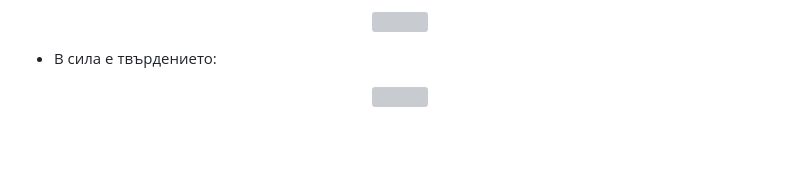
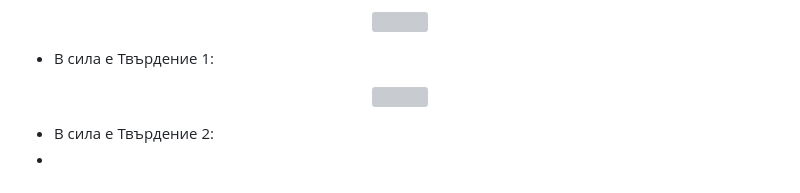
Before and after one commit to NikolaT24/Geometry, a Markdown page: Extended-Euclidean-Spaces-And-Affine-Transformations/Tips-And-Tricks.md, the part around one of its changes. GitHub-like rendering; blank space fills up the shorter version; grey boxes are pictures that could not be loaded.

```diff
--- a/Extended-Euclidean-Spaces-And-Affine-Transformations/Tips-And-Tricks.md
+++ b/Extended-Euclidean-Spaces-And-Affine-Transformations/Tips-And-Tricks.md
@@ -35,12 +41,14 @@
   <img src="https://latex.codecogs.com/svg.image?%5Ctextstyle%20%5Comega%20%3A%3D%20%5C%7BU(x,y,0)%20%7C%20(x,y)%20%5Cneq%20(0,0)%5C%7D" />
 </p>
 
-- В сила е твърдението:
+- В сила е Твърдение 1:
 
 <p align="center">
   <img src="https://latex.codecogs.com/svg.image?%5Ctextstyle%20U_g%20%3D%20g%20%5Ccap%20%5Comega" />
 </p>
 
+- В сила е Твърдение 2:
+-
 # Разширена евклидова равнина. Линейни трансформации на разширената евклидова равнина #
 # Хомогенни координати в пространството #
 # Безкрайни елементи в пространството #
```
Also changed, not shown: other parts of Extended-Euclidean-Spaces-And-Affine-Transformations/Tips-And-Tricks.md (+7 -1 lines).
